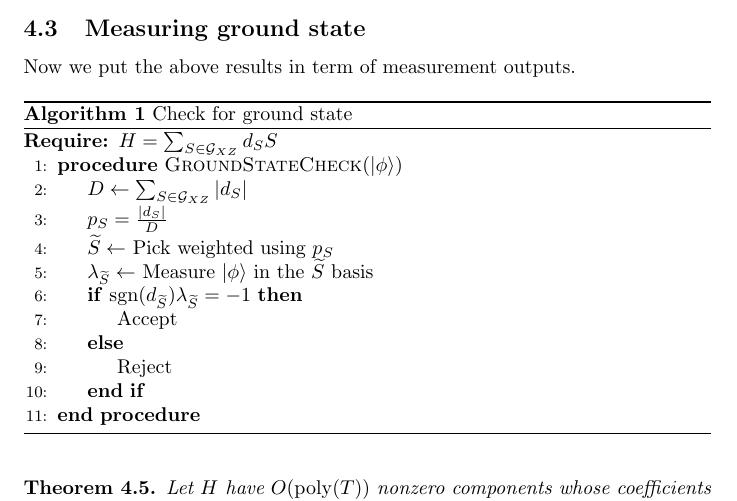
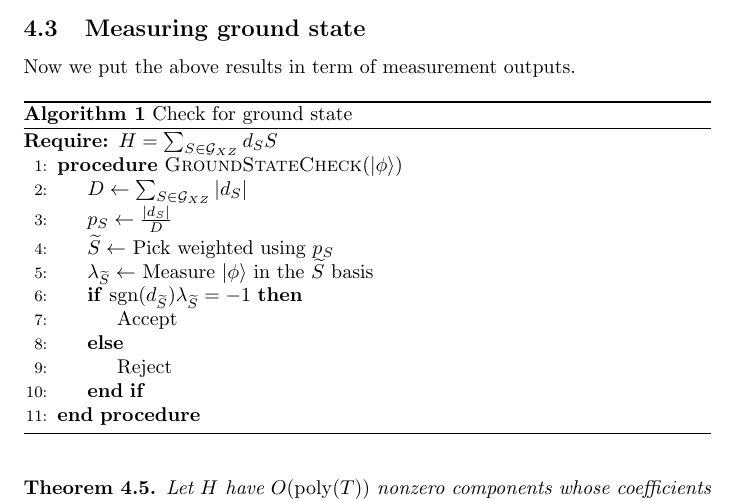
Before and after one commit to ethanlee515/quantum-delegation-paper, a LaTeX paper (paper.tex, which reads longoutput.tex): part of page 8 of 11, cut so that both start at the same text. Compiled offline with pdfLaTeX.

Commit message:
Fix typo in algorithm

```diff
--- a/longoutput.tex
+++ b/longoutput.tex
@@ -168,7 +168,7 @@ Now we put the above results in term of measurement outputs.
 		\Require $H=\sum_{S\in\mathcal{G}_{XZ}} d_S S$
 		\Procedure{GroundStateCheck}{$\ket\phi$}
 		\State $D\gets\sum_{S\in\mathcal{G}_{XZ}}|d_S|$
-		\State $p_S=\frac{|d_S|}{D}$
+		\State $p_S\gets\frac{|d_S|}{D}$
 		\State $\widetilde{S}\gets$ Pick weighted using $p_S$
 		\State $\lambda_{\widetilde{S}}\gets$ Measure $\ket\phi$ in the $\widetilde{S}$ basis
 		\If{$\sgn(d_{\widetilde{S}})\lambda_{\widetilde{S}}=-1$}
```
